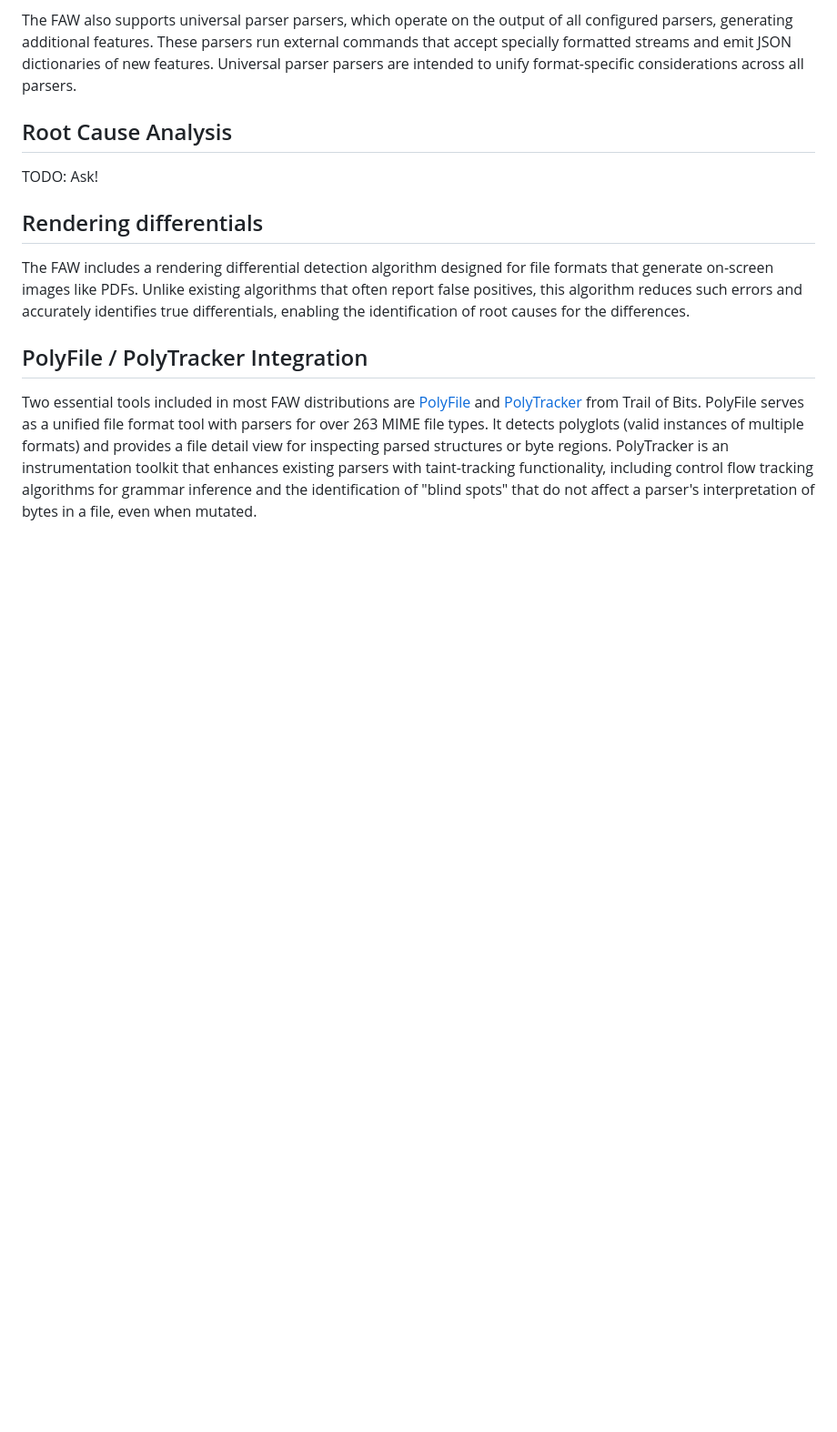
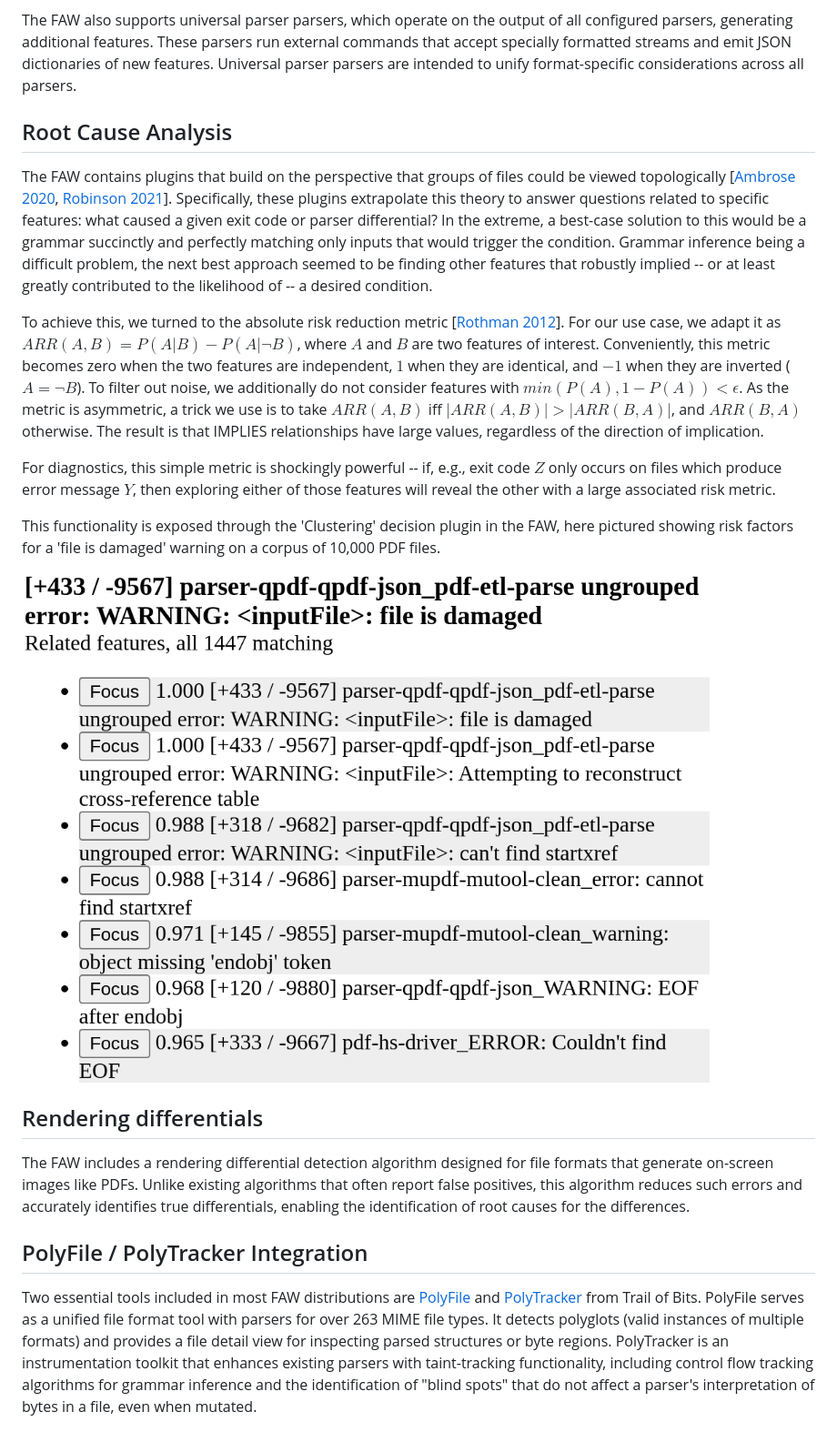
Before and after one commit to GaloisInc/FAW, a Markdown page: README.md, the part around the change. Shown: that part at 91% size. Drawn GitHub-style; pictures changed too: docs/readme/faw-root-cause.png (added); blank space fills up the shorter version.

Commit message:
Root cause text

```diff
--- a/README.md
+++ b/README.md
@@ -263,7 +263,15 @@ are intended to unify format-specific considerations across all parsers.
 
 ## Root Cause Analysis
 
-TODO: Ask!
+The FAW contains plugins that build on the perspective that groups of files could be viewed topologically [[Ambrose 2020](https://arxiv.org/pdf/2003.00976.pdf), [Robinson 2021](https://arxiv.org/pdf/2012.10211.pdf)]. Specifically, these plugins extrapolate this theory to answer questions related to specific features: what caused a given exit code or parser differential? In the extreme, a best-case solution to this would be a grammar succinctly and perfectly matching only inputs that would trigger the condition. Grammar inference being a difficult problem, the next best approach seemed to be finding other features that robustly implied -- or at least greatly contributed to the likelihood of -- a desired condition.
+
+To achieve this, we turned to the absolute risk reduction metric [[Rothman 2012](https://www.cabdirect.org/cabdirect/abstract/20033069049)]. For our use case, we adapt it as $ARR(A, B) = P(A|B) - P(A|\neg B)$, where $A$ and $B$ are two features of interest. Conveniently, this metric becomes zero when the two features are independent, $1$ when they are identical, and $-1$ when they are inverted ($A = \neg B$). To filter out noise, we additionally do not consider features with $min(P(A), 1 - P(A)) < \epsilon$. As the metric is asymmetric, a trick we use is to take $ARR(A, B)$ iff $|ARR(A, B)| > |ARR(B, A)|$, and $ARR(B, A)$ otherwise. The result is that IMPLIES relationships have large values, regardless of the direction of implication.
+
+For diagnostics, this simple metric is shockingly powerful -- if, e.g., exit code $Z$ only occurs on files which produce error message $Y$, then exploring either of those features will reveal the other with a large associated risk metric.
+
+This functionality is exposed through the 'Clustering' decision plugin in the FAW, here pictured showing risk factors for a 'file is damaged' warning on a corpus of 10,000 PDF files.
+
+<img src="./docs/readme/faw-root-cause.png" style="height: 25em" />
 
 ## Rendering differentials
 
```
